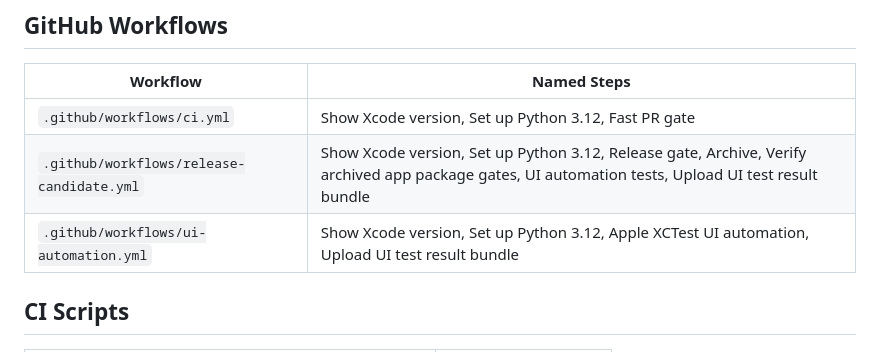
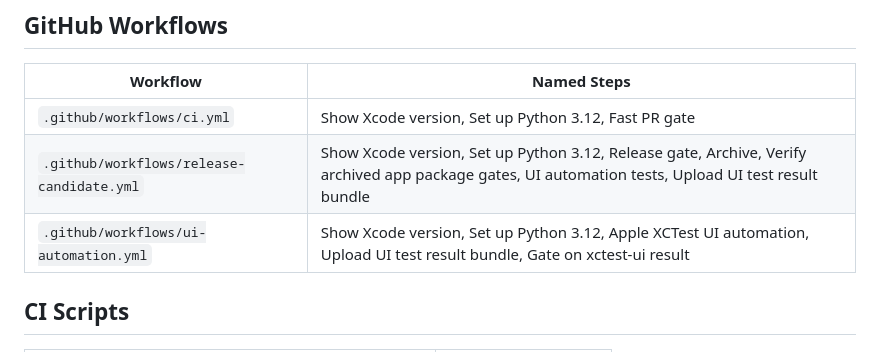
Before and after one commit to 0x687931/upmarket, a Markdown page: docs/generated/RELEASE_AUTOMATION.md, the part around the change. GitHub-like rendering.

Commit message:
Regenerate repo docs for the new xctest-ui-gate workflow step
Co-Authored-By: Claude Opus 4.8 <noreply@anthropic.com>

```diff
--- a/docs/generated/RELEASE_AUTOMATION.md
+++ b/docs/generated/RELEASE_AUTOMATION.md
@@ -8,7 +8,7 @@ Generated by `scripts/docs/generate_repo_docs.py`. Do not edit by hand.
 | --- | --- |
 | `.github/workflows/ci.yml` | Show Xcode version, Set up Python 3.12, Fast PR gate |
 | `.github/workflows/release-candidate.yml` | Show Xcode version, Set up Python 3.12, Release gate, Archive, Verify archived app package gates, UI automation tests, Upload UI test result bundle |
-| `.github/workflows/ui-automation.yml` | Show Xcode version, Set up Python 3.12, Apple XCTest UI automation, Upload UI test result bundle |
+| `.github/workflows/ui-automation.yml` | Show Xcode version, Set up Python 3.12, Apple XCTest UI automation, Upload UI test result bundle, Gate on xctest-ui result |
 
 ## CI Scripts
 
```
